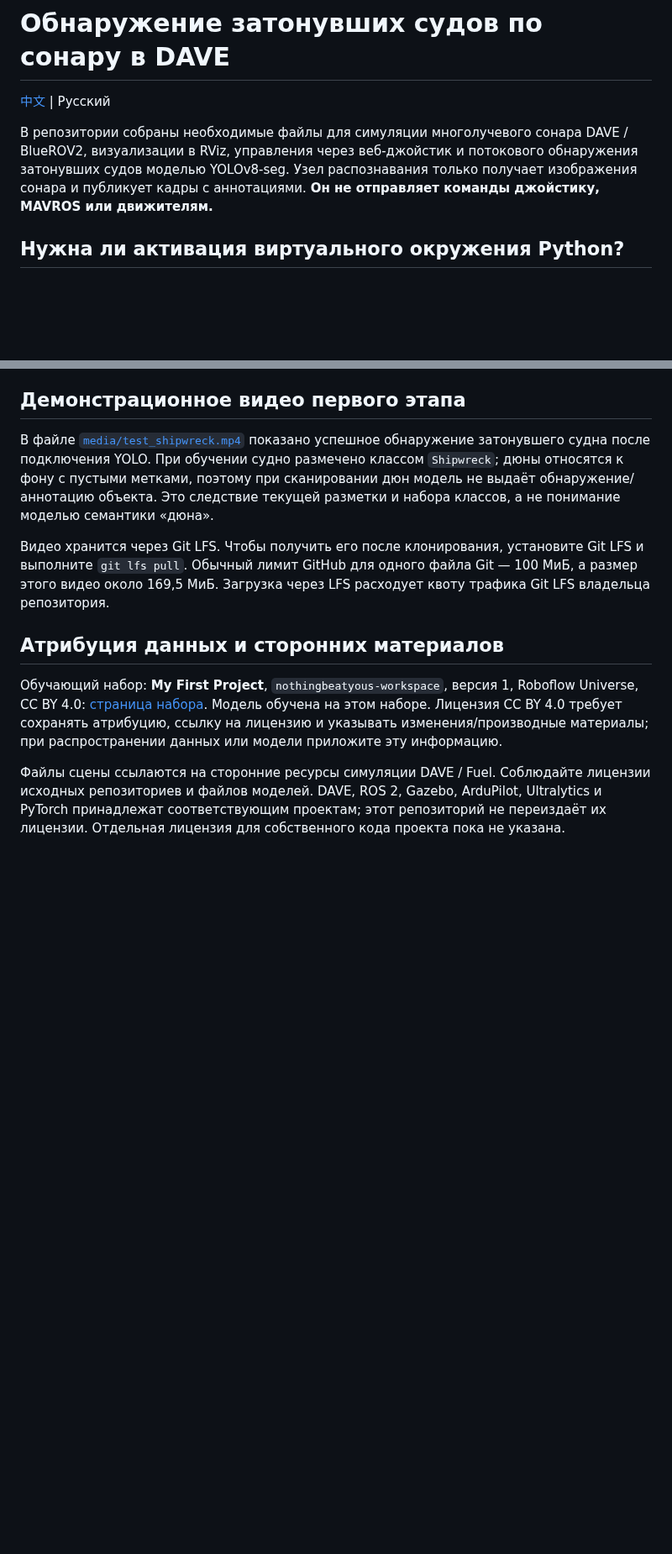
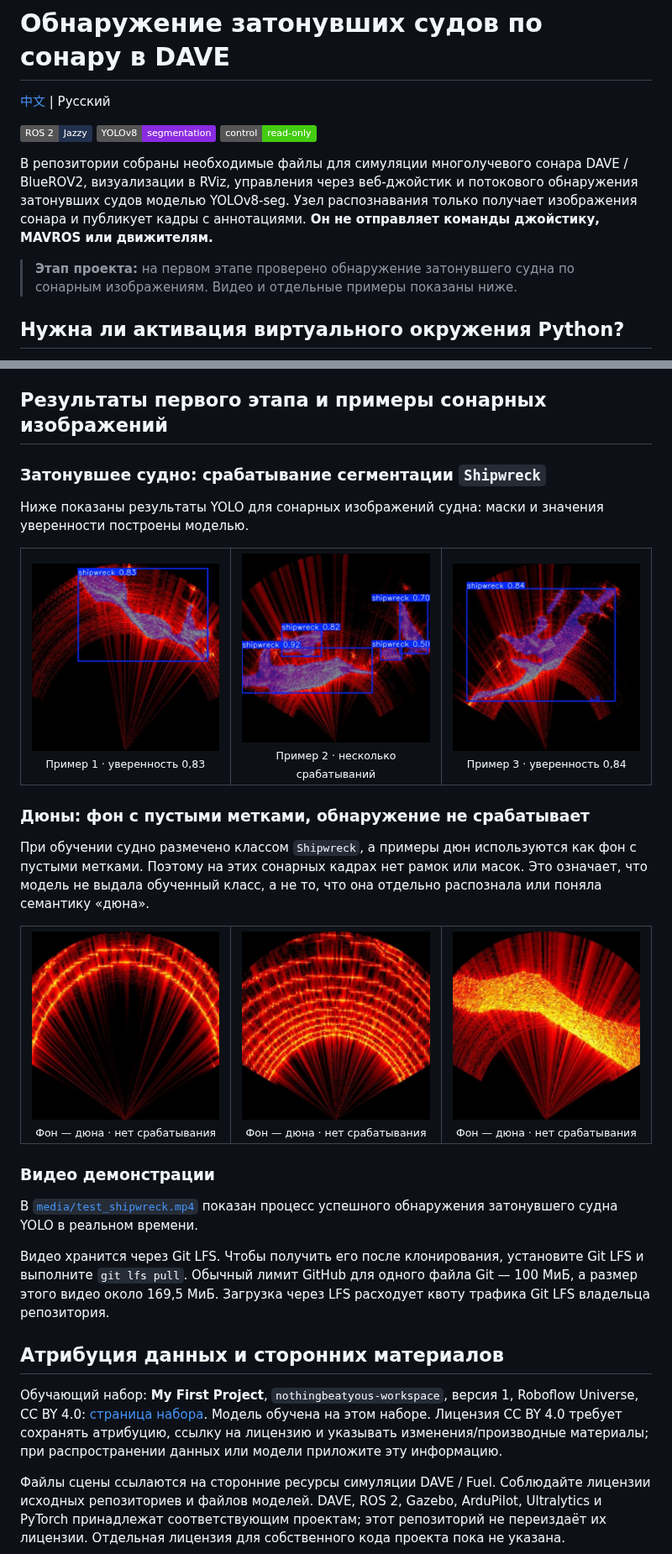
Before and after one commit to linyanjun-max/dave-sonar-wreck-detection, a Markdown page: README.ru.md, 2 parts joined by grey strips. Shown at 84% size. GitHub-like rendering; pictures changed too: docs/images/dune-background-01.jpg (added), docs/images/dune-background-02.jpg (added), docs/images/dune-background-03.jpg (added); badges without logos; blank space fills up the shorter version.

Commit message:
Add sonar detection examples to bilingual README

```diff
--- a/README.ru.md
+++ b/README.ru.md
@@ -2,7 +2,13 @@
 
 [中文](README.md) | Русский
 
+![ROS 2 Jazzy](https://img.shields.io/badge/ROS_2-Jazzy-22314E?logo=ros&logoColor=white)
+![YOLOv8 segmentation](https://img.shields.io/badge/YOLOv8-segmentation-8A2BE2)
+![Perception only](https://img.shields.io/badge/control-read--only-success)
+
 В репозитории собраны необходимые файлы для симуляции многолучевого сонара DAVE / BlueROV2, визуализации в RViz, управления через веб-джойстик и потокового обнаружения затонувших судов моделью YOLOv8-seg. Узел распознавания только получает изображения сонара и публикует кадры с аннотациями. **Он не отправляет команды джойстику, MAVROS или движителям.**
+
+> **Этап проекта:** на первом этапе проверено обнаружение затонувшего судна по сонарным изображениям. Видео и отдельные примеры показаны ниже.
 
 ## Нужна ли активация виртуального окружения Python?
 
@@ -91,9 +97,35 @@ bash ./run_sonar_yolo_realtime.sh --rate 1 --imgsz 512 --conf 0.47 --device auto
 - Исходный обучающий набор не включён. На странице набора Roboflow указана лицензия CC BY 4.0; подробности и указание авторства приведены ниже.
 - Это базовая экспериментальная модель; возможны пропуски и ложные срабатывания. Проверяйте результаты в RViz и не используйте модель как систему безопасности или навигации.
 
-## Демонстрационное видео первого этапа
+## Результаты первого этапа и примеры сонарных изображений
 
-В файле [`media/test_shipwreck.mp4`](media/test_shipwreck.mp4) показано успешное обнаружение затонувшего судна после подключения YOLO. При обучении судно размечено классом `Shipwreck`; дюны относятся к фону с пустыми метками, поэтому при сканировании дюн модель не выдаёт обнаружение/аннотацию объекта. Это следствие текущей разметки и набора классов, а не понимание моделью семантики «дюна».
+### Затонувшее судно: срабатывание сегментации `Shipwreck`
+
+Ниже показаны результаты YOLO для сонарных изображений судна: маски и значения уверенности построены моделью.
+
+<table>
+  <tr>
+    <td align="center"><img src="docs/images/shipwreck-detection-01.jpg" width="240" alt="Пример обнаружения судна 1"><br><sub>Пример 1 · уверенность 0,83</sub></td>
+    <td align="center"><img src="docs/images/shipwreck-detection-02.jpg" width="240" alt="Пример обнаружения судна 2"><br><sub>Пример 2 · несколько срабатываний</sub></td>
+    <td align="center"><img src="docs/images/shipwreck-detection-03.jpg" width="240" alt="Пример обнаружения судна 3"><br><sub>Пример 3 · уверенность 0,84</sub></td>
+  </tr>
+</table>
+
+### Дюны: фон с пустыми метками, обнаружение не срабатывает
+
+При обучении судно размечено классом `Shipwreck`, а примеры дюн используются как фон с пустыми метками. Поэтому на этих сонарных кадрах нет рамок или масок. Это означает, что модель не выдала обученный класс, а не то, что она отдельно распознала или поняла семантику «дюна».
+
+<table>
+  <tr>
+    <td align="center"><img src="docs/images/dune-background-01.jpg" width="240" alt="Сонарная дюна без обнаружения 1"><br><sub>Фон — дюна · нет срабатывания</sub></td>
+    <td align="center"><img src="docs/images/dune-background-02.jpg" width="240" alt="Сонарная дюна без обнаружения 2"><br><sub>Фон — дюна · нет срабатывания</sub></td>
+    <td align="center"><img src="docs/images/dune-background-03.jpg" width="240" alt="Сонарная дюна без обнаружения 3"><br><sub>Фон — дюна · нет срабатывания</sub></td>
+  </tr>
+</table>
+
+### Видео демонстрации
+
+В [`media/test_shipwreck.mp4`](media/test_shipwreck.mp4) показан процесс успешного обнаружения затонувшего судна YOLO в реальном времени.
 
 Видео хранится через Git LFS. Чтобы получить его после клонирования, установите Git LFS и выполните `git lfs pull`. Обычный лимит GitHub для одного файла Git — 100 МиБ, а размер этого видео около 169,5 МиБ. Загрузка через LFS расходует квоту трафика Git LFS владельца репозитория.
 
```
Also changed, not shown: README.md (+34 -2 lines).
